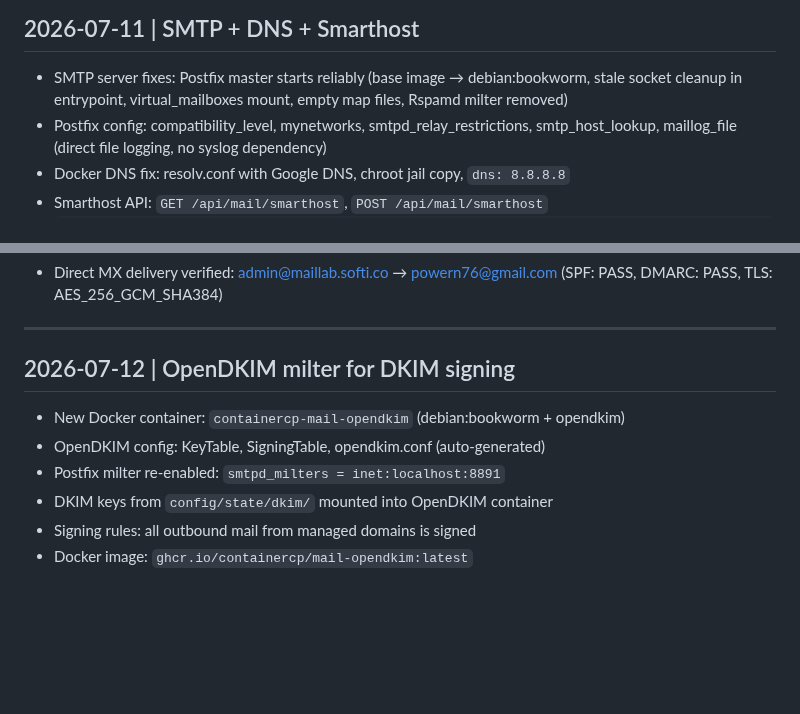
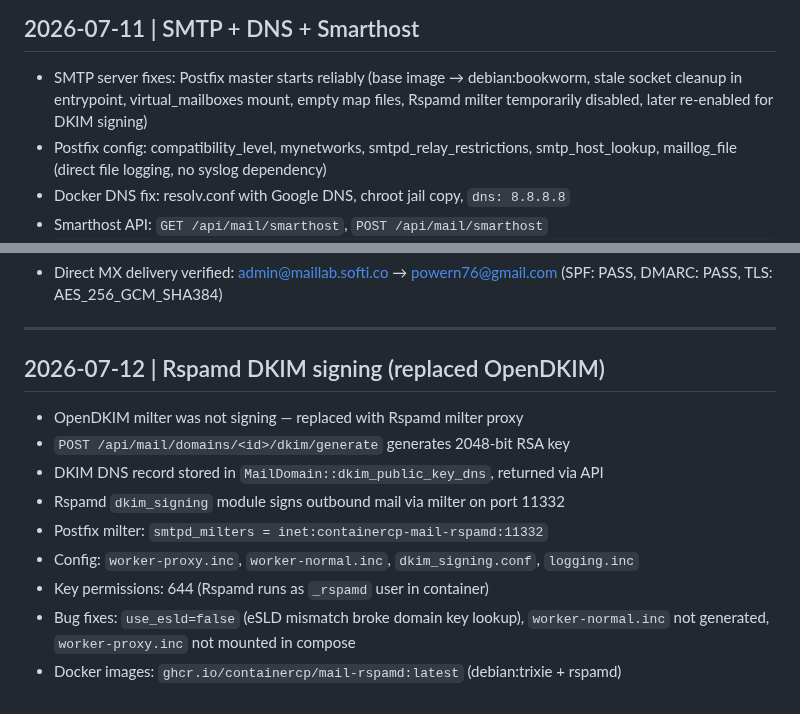
Before and after one commit to powern/containercp, a Markdown page: CHANGELOG.md, 2 parts joined by grey strips. Rendered like a GitHub page; blank space fills up the shorter version.

```diff
--- a/CHANGELOG.md
+++ b/CHANGELOG.md
@@ -87,7 +87,7 @@ See `docs/changelog/early-development.md` for detailed entries.
 
 - SMTP server fixes: Postfix master starts reliably (base image → debian:bookworm,
   stale socket cleanup in entrypoint, virtual_mailboxes mount, empty map files,
-  Rspamd milter removed)
+   Rspamd milter temporarily disabled, later re-enabled for DKIM signing)
 - Postfix config: compatibility_level, mynetworks, smtpd_relay_restrictions,
   smtp_host_lookup, maillog_file (direct file logging, no syslog dependency)
 - Docker DNS fix: resolv.conf with Google DNS, chroot jail copy, `dns: 8.8.8.8`
@@ -107,11 +107,15 @@ See `docs/changelog/early-development.md` for detailed entries.
 
 ---
 
-## 2026-07-12 | OpenDKIM milter for DKIM signing
+## 2026-07-12 | Rspamd DKIM signing (replaced OpenDKIM)
 
-- New Docker container: `containercp-mail-opendkim` (debian:bookworm + opendkim)
-- OpenDKIM config: KeyTable, SigningTable, opendkim.conf (auto-generated)
-- Postfix milter re-enabled: `smtpd_milters = inet:localhost:8891`
-- DKIM keys from `config/state/dkim/` mounted into OpenDKIM container
-- Signing rules: all outbound mail from managed domains is signed
-- Docker image: `ghcr.io/containercp/mail-opendkim:latest`
+- OpenDKIM milter was not signing — replaced with Rspamd milter proxy
+- `POST /api/mail/domains/<id>/dkim/generate` generates 2048-bit RSA key
+- DKIM DNS record stored in `MailDomain::dkim_public_key_dns`, returned via API
+- Rspamd `dkim_signing` module signs outbound mail via milter on port 11332
+- Postfix milter: `smtpd_milters = inet:containercp-mail-rspamd:11332`
+- Config: `worker-proxy.inc`, `worker-normal.inc`, `dkim_signing.conf`, `logging.inc`
+- Key permissions: 644 (Rspamd runs as `_rspamd` user in container)
+- Bug fixes: `use_esld=false` (eSLD mismatch broke domain key lookup),
+  `worker-normal.inc` not generated, `worker-proxy.inc` not mounted in compose
+- Docker images: `ghcr.io/containercp/mail-rspamd:latest` (debian:trixie + rspamd)
```
Also changed, not shown: docs/mail-module-plan.md (+14 -14 lines), planning/project-status.md (+1 -1 lines).
